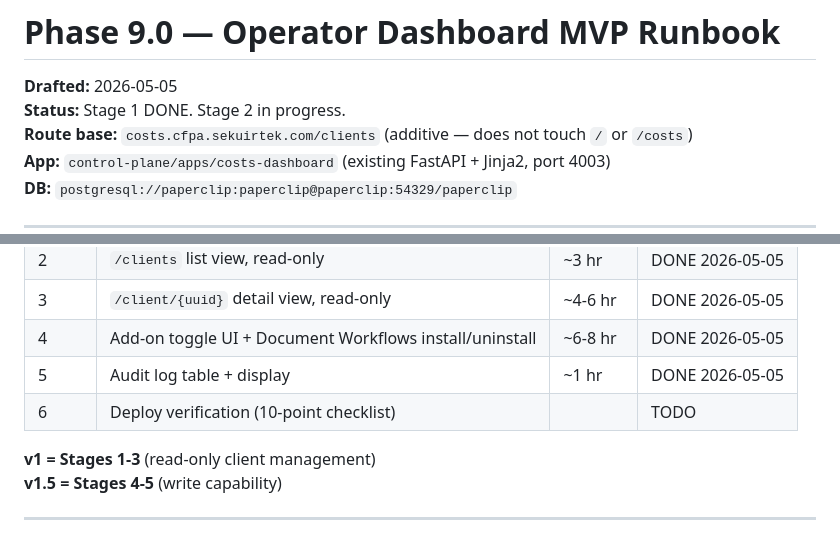
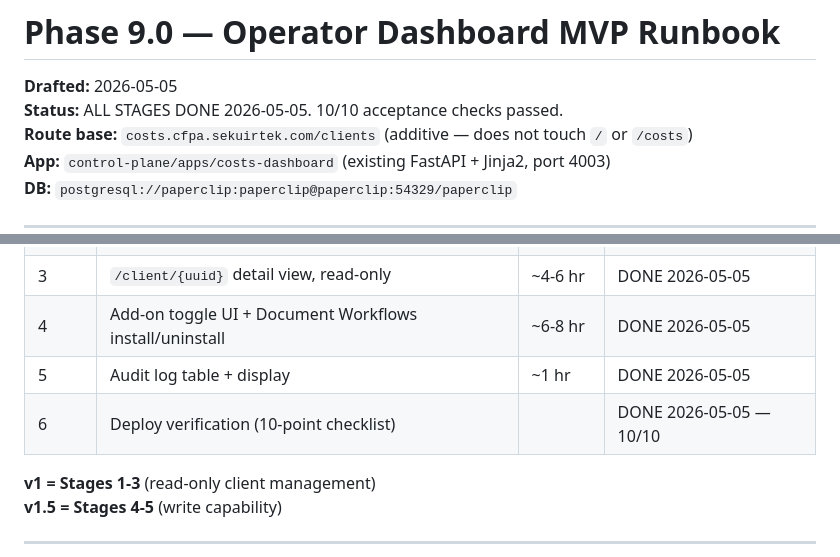
Before and after one commit to a-desanto/control-plane, a Markdown page: PHASE9_0_OPERATOR_DASHBOARD_RUNBOOK.md, 2 parts joined by grey strips. GitHub-like rendering.

Commit message:
docs(phase9.0): mark all stages complete, 10/10 checks passed 2026-05-05
Co-Authored-By: Claude Sonnet 4.6 <noreply@anthropic.com>

```diff
--- a/PHASE9_0_OPERATOR_DASHBOARD_RUNBOOK.md
+++ b/PHASE9_0_OPERATOR_DASHBOARD_RUNBOOK.md
@@ -1,7 +1,7 @@
 # Phase 9.0 — Operator Dashboard MVP Runbook
 
 **Drafted:** 2026-05-05
-**Status:** Stage 1 DONE. Stage 2 in progress.
+**Status:** ALL STAGES DONE 2026-05-05. 10/10 acceptance checks passed.
 **Route base:** `costs.cfpa.sekuirtek.com/clients` (additive — does not touch `/` or `/costs`)
 **App:** `control-plane/apps/costs-dashboard` (existing FastAPI + Jinja2, port 4003)
 **DB:** `postgresql://paperclip:paperclip@paperclip:54329/paperclip`
@@ -29,7 +29,7 @@ faster because the install toggle is in the dashboard, not in a psql session.
 | 3 | `/client/{uuid}` detail view, read-only | ~4-6 hr | DONE 2026-05-05 |
 | 4 | Add-on toggle UI + Document Workflows install/uninstall | ~6-8 hr | DONE 2026-05-05 |
 | 5 | Audit log table + display | ~1 hr | DONE 2026-05-05 |
-| 6 | Deploy verification (10-point checklist) | | TODO |
+| 6 | Deploy verification (10-point checklist) | | DONE 2026-05-05 — 10/10 |
 
 **v1 = Stages 1-3** (read-only client management)
 **v1.5 = Stages 4-5** (write capability)
```
